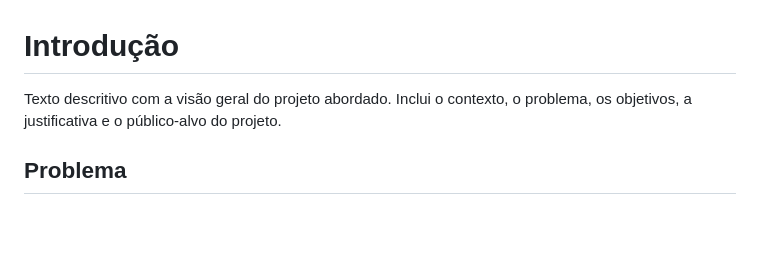
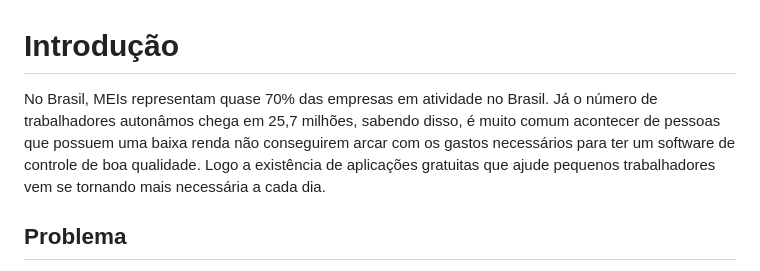
Before and after one commit to ICEI-PUC-Minas-PMV-ADS/pmv-ads-2023-1-e2-proj-int-t6-controle-revendas-autonomos, a Markdown page: docs/01-Documentação de Contexto.md, the part around the change. GitHub-like rendering; blank space fills up the shorter version.

Commit message:
Update 01-Documentação de Contexto.md
Adicionando a introdução.

```diff
--- a/docs/01-Documentação de Contexto.md
+++ b/docs/01-Documentação de Contexto.md
@@ -1,6 +1,10 @@
 # Introdução
 
-Texto descritivo com a visão geral do projeto abordado. Inclui o contexto, o problema, os objetivos, a justificativa e o público-alvo do projeto.
+ No Brasil, MEIs representam quase 70% das empresas em atividade no Brasil. Já o número de trabalhadores autonâmos chega em 25,7 milhões, sabendo disso,
+é muito comum acontecer de pessoas que possuem uma baixa renda não conseguirem arcar com os gastos necessários para ter um software de controle de boa qualidade.
+Logo a existência de aplicações gratuitas que ajude pequenos trabalhadores vem se tornando mais necessária a cada dia.
+
+
 
 ## Problema
 Nesse momento você deve apresentar o problema que a sua aplicação deve  resolver. No entanto, não é a hora de comentar sobre a aplicação.
```
